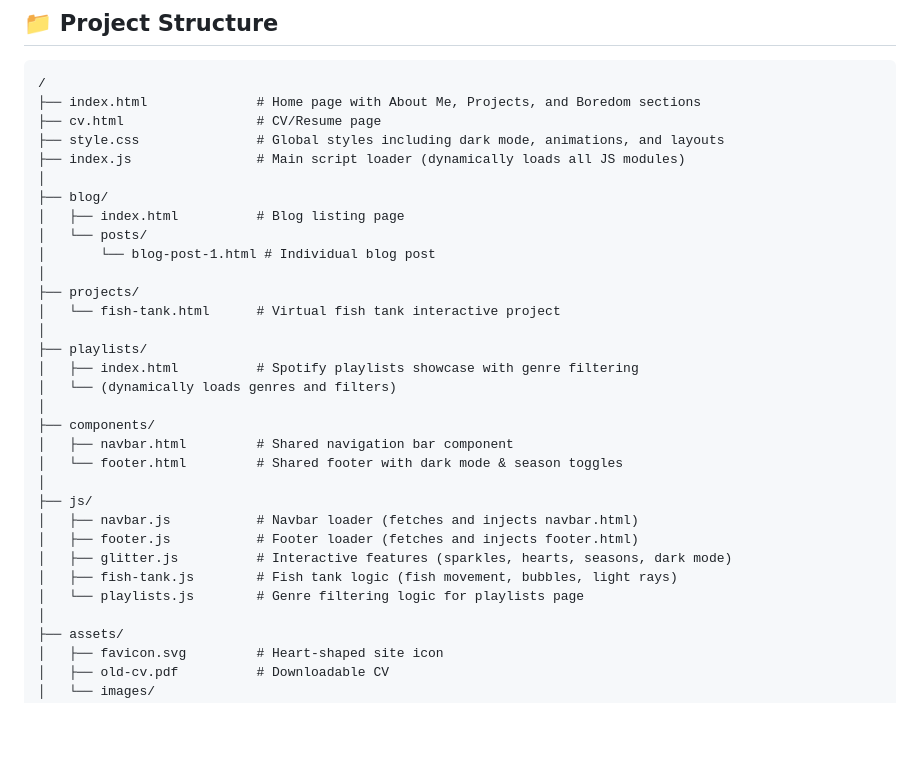
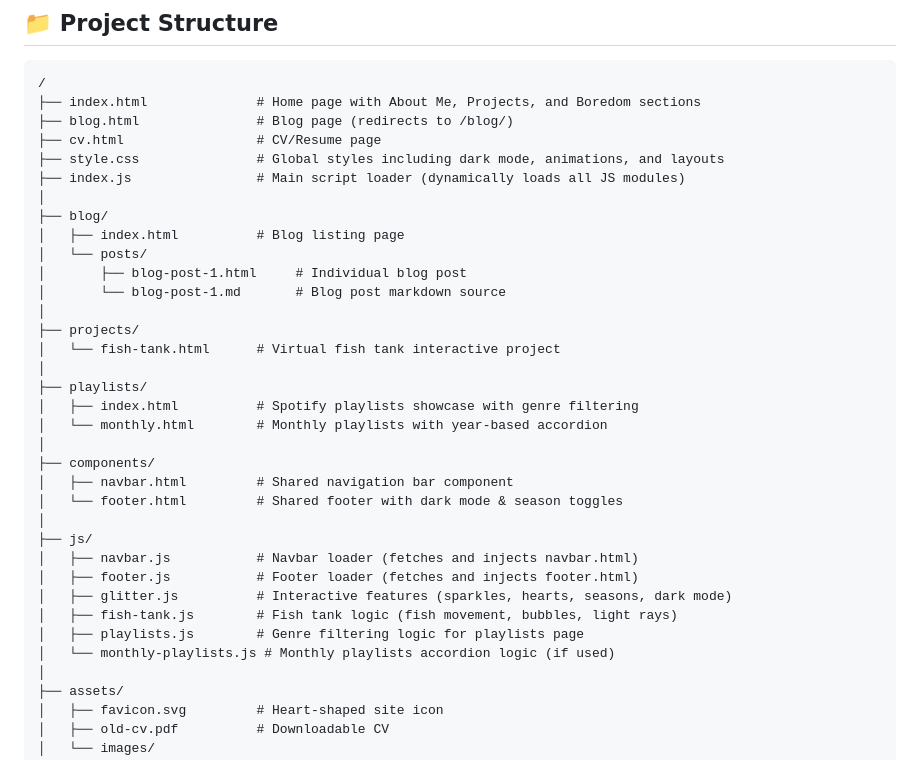
Before and after one commit to ErinHaywardLang/ErinHaywardLang.github.io, a Markdown page: README.md, the part around the change. GitHub-like rendering; blank space fills up the shorter version.

````diff
--- a/README.md
+++ b/README.md
@@ -17,6 +17,7 @@ This is my personal portfolio website and fun side project :)
 ```
 /
 ├── index.html              # Home page with About Me, Projects, and Boredom sections
+├── blog.html               # Blog page (redirects to /blog/)
 ├── cv.html                 # CV/Resume page
 ├── style.css               # Global styles including dark mode, animations, and layouts
 ├── index.js                # Main script loader (dynamically loads all JS modules)
@@ -24,14 +25,15 @@ This is my personal portfolio website and fun side project :)
 ├── blog/
 │   ├── index.html          # Blog listing page
 │   └── posts/
-│       └── blog-post-1.html # Individual blog post
+│       ├── blog-post-1.html     # Individual blog post
+│       └── blog-post-1.md       # Blog post markdown source
 │
 ├── projects/
 │   └── fish-tank.html      # Virtual fish tank interactive project
 │
 ├── playlists/
 │   ├── index.html          # Spotify playlists showcase with genre filtering
-│   └── (dynamically loads genres and filters)
+│   └── monthly.html        # Monthly playlists with year-based accordion
 │
 ├── components/
 │   ├── navbar.html         # Shared navigation bar component
@@ -42,7 +44,8 @@ This is my personal portfolio website and fun side project :)
 │   ├── footer.js           # Footer loader (fetches and injects footer.html)
 │   ├── glitter.js          # Interactive features (sparkles, hearts, seasons, dark mode)
 │   ├── fish-tank.js        # Fish tank logic (fish movement, bubbles, light rays)
-│   └── playlists.js        # Genre filtering logic for playlists page
+│   ├── playlists.js        # Genre filtering logic for playlists page
+│   └── monthly-playlists.js # Monthly playlists accordion logic (if used)
 │
 ├── assets/
 │   ├── favicon.svg         # Heart-shaped site icon
````
